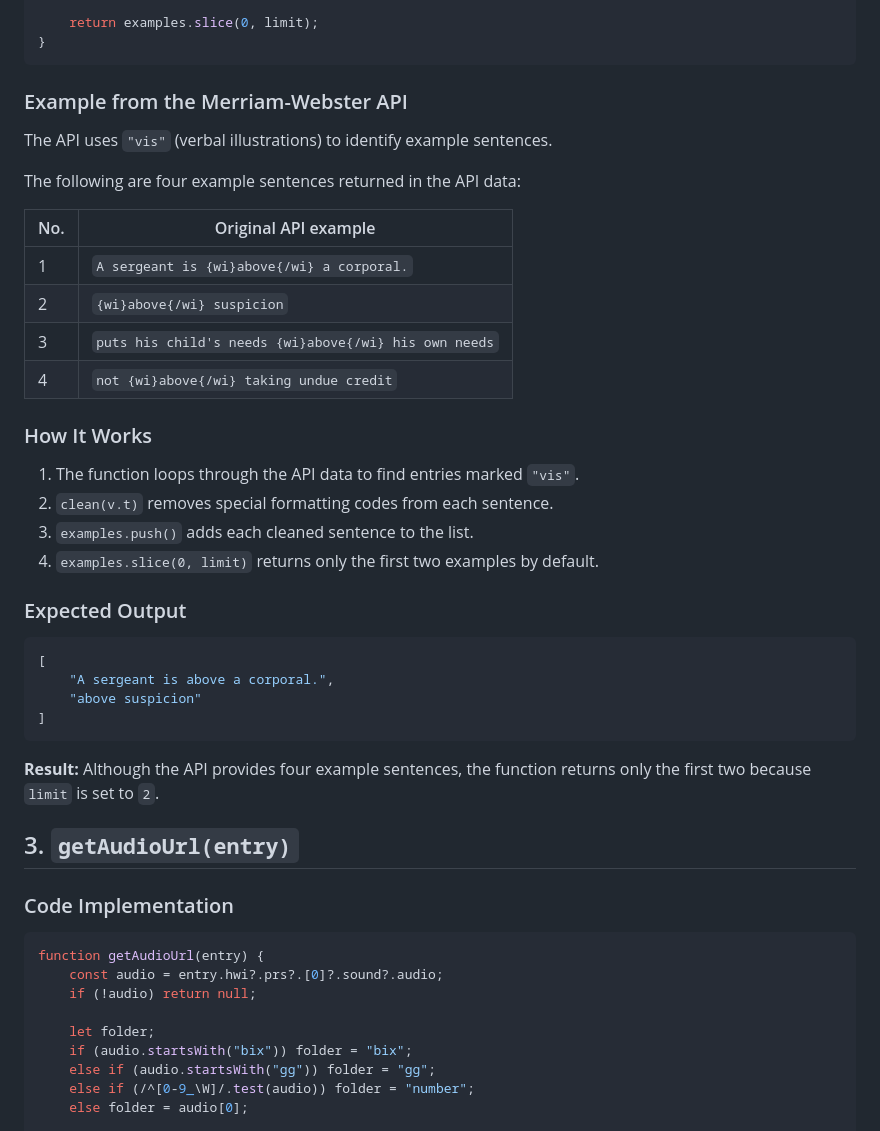
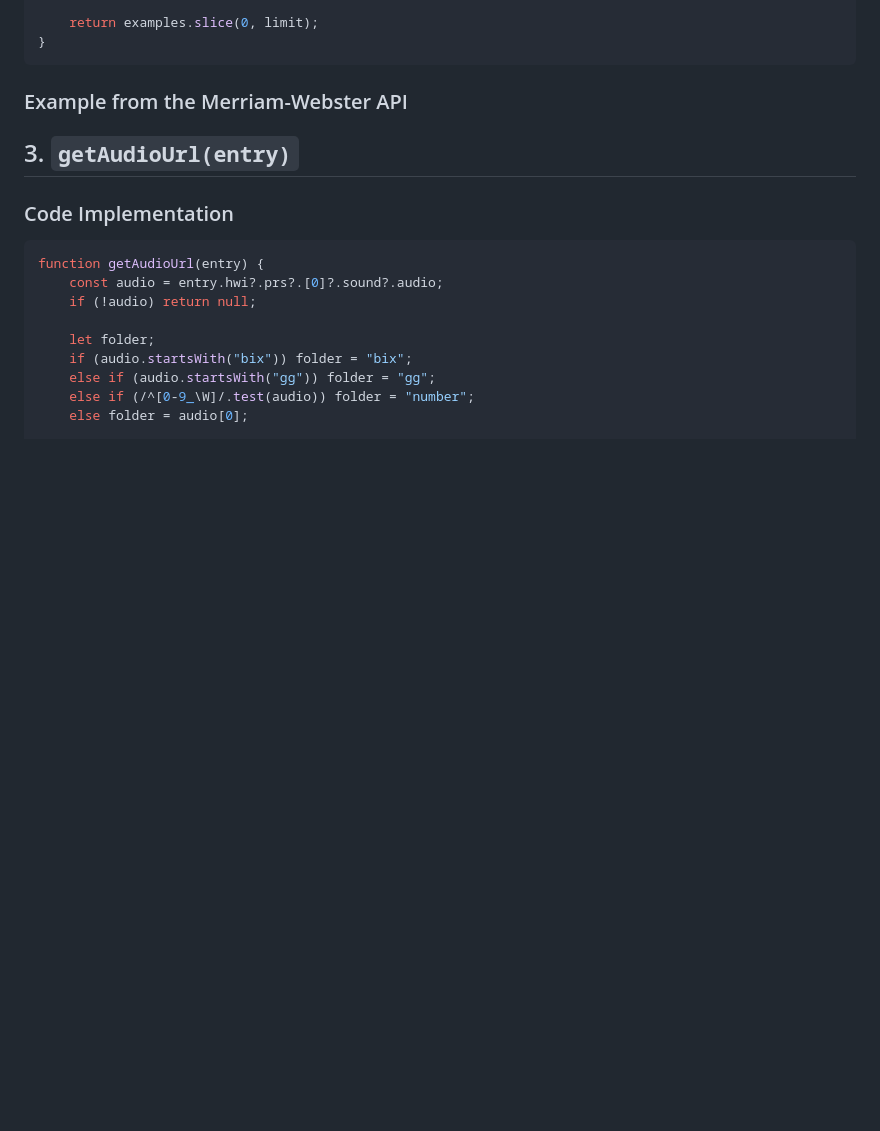
Before and after one commit to Nory-A/Allorin_Abad_GOW1_Midterm_project, a Markdown page: README.md, the part around the change. Drawn GitHub-style; blank space fills up the shorter version.

Commit message:
edited readme fuction get example

````diff
--- a/README.md
+++ b/README.md
@@ -327,34 +327,6 @@ function getExamples(entry, limit = 2) {
 
 ### Example from the Merriam-Webster API
 
-The API uses `"vis"` (verbal illustrations) to identify example sentences.
-
-The following are four example sentences returned in the API data:
-
-| No. | Original API example |
-|---|---|
-| 1 | `A sergeant is {wi}above{/wi} a corporal.` |
-| 2 | `{wi}above{/wi} suspicion` |
-| 3 | `puts his child's needs {wi}above{/wi} his own needs` |
-| 4 | `not {wi}above{/wi} taking undue credit` |
-
-### How It Works
-
-1. The function loops through the API data to find entries marked `"vis"`.
-2. `clean(v.t)` removes special formatting codes from each sentence.
-3. `examples.push()` adds each cleaned sentence to the list.
-4. `examples.slice(0, limit)` returns only the first two examples by default.
-
-### Expected Output
-
-```javascript
-[
-    "A sergeant is above a corporal.",
-    "above suspicion"
-]
-```
-
-**Result:** Although the API provides four example sentences, the function returns only the first two because `limit` is set to `2`.
 
 ## 3. `getAudioUrl(entry)`
 
````
